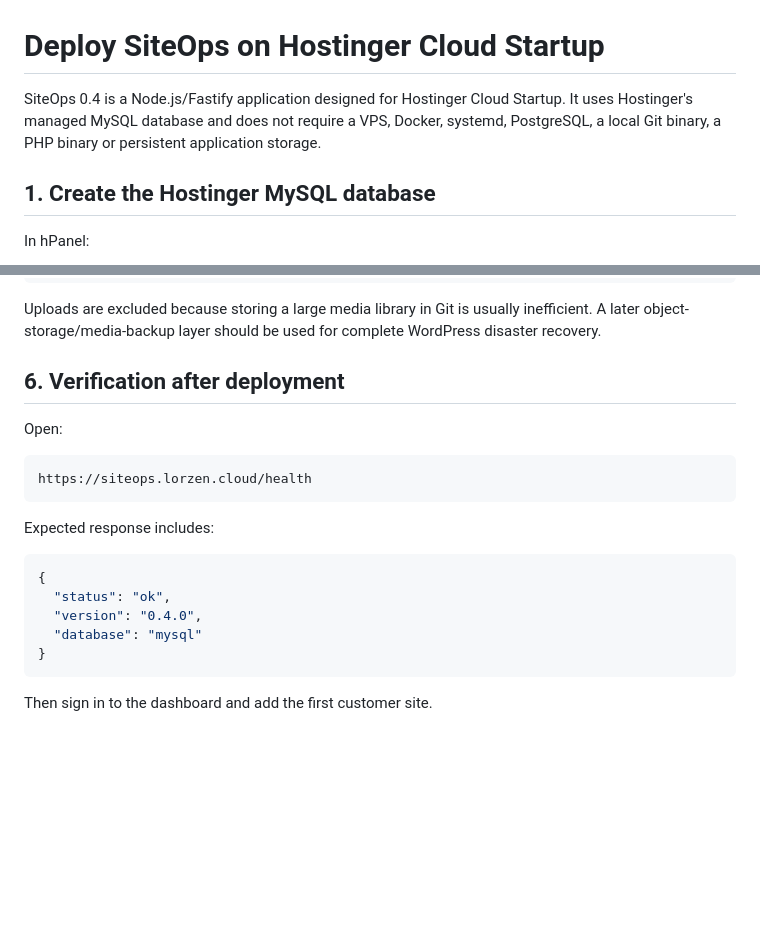
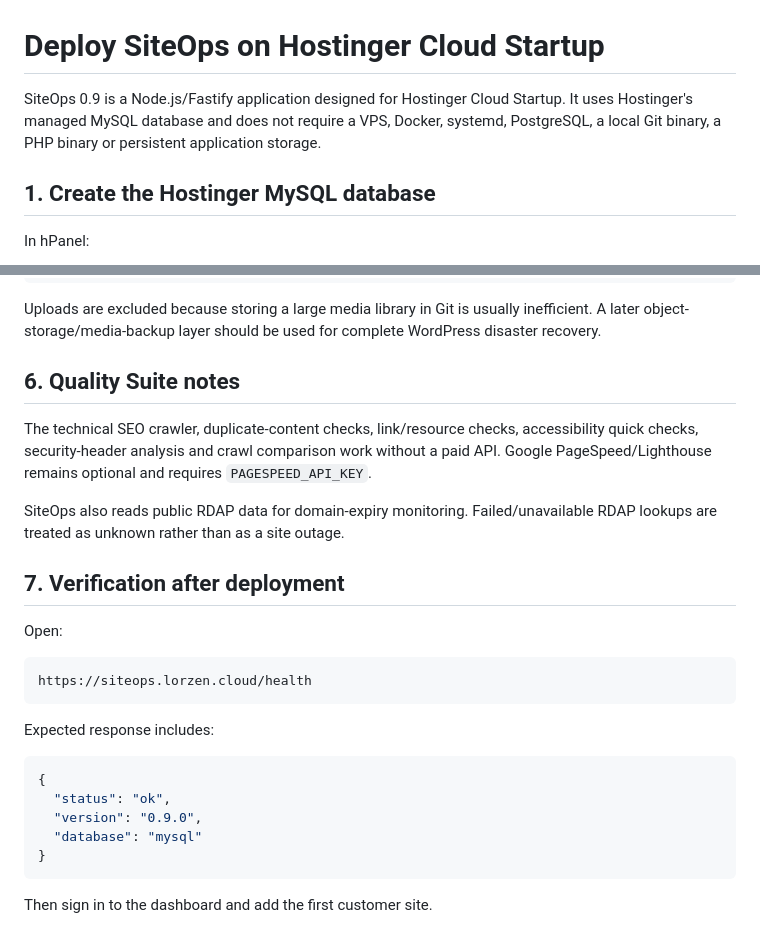
Before and after one commit to derlorzen/siteOps, a Markdown page: docs/INSTALL.md, 2 parts joined by grey strips. GitHub-like rendering; blank space fills up the shorter version.

Commit message:
Update SiteOps install guide to 0.9

````diff
--- a/docs/INSTALL.md
+++ b/docs/INSTALL.md
@@ -1,6 +1,6 @@
 # Deploy SiteOps on Hostinger Cloud Startup
 
-SiteOps 0.4 is a Node.js/Fastify application designed for Hostinger Cloud Startup. It uses Hostinger's managed MySQL database and does not require a VPS, Docker, systemd, PostgreSQL, a local Git binary, a PHP binary or persistent application storage.
+SiteOps 0.9 is a Node.js/Fastify application designed for Hostinger Cloud Startup. It uses Hostinger's managed MySQL database and does not require a VPS, Docker, systemd, PostgreSQL, a local Git binary, a PHP binary or persistent application storage.
 
 ## 1. Create the Hostinger MySQL database
 
@@ -118,7 +118,13 @@ wp-content/uploads
 
 Uploads are excluded because storing a large media library in Git is usually inefficient. A later object-storage/media-backup layer should be used for complete WordPress disaster recovery.
 
-## 6. Verification after deployment
+## 6. Quality Suite notes
+
+The technical SEO crawler, duplicate-content checks, link/resource checks, accessibility quick checks, security-header analysis and crawl comparison work without a paid API. Google PageSpeed/Lighthouse remains optional and requires `PAGESPEED_API_KEY`.
+
+SiteOps also reads public RDAP data for domain-expiry monitoring. Failed/unavailable RDAP lookups are treated as unknown rather than as a site outage.
+
+## 7. Verification after deployment
 
 Open:
 
@@ -131,7 +137,7 @@ Expected response includes:
 ```json
 {
   "status": "ok",
-  "version": "0.4.0",
+  "version": "0.9.0",
   "database": "mysql"
 }
 ```
````
